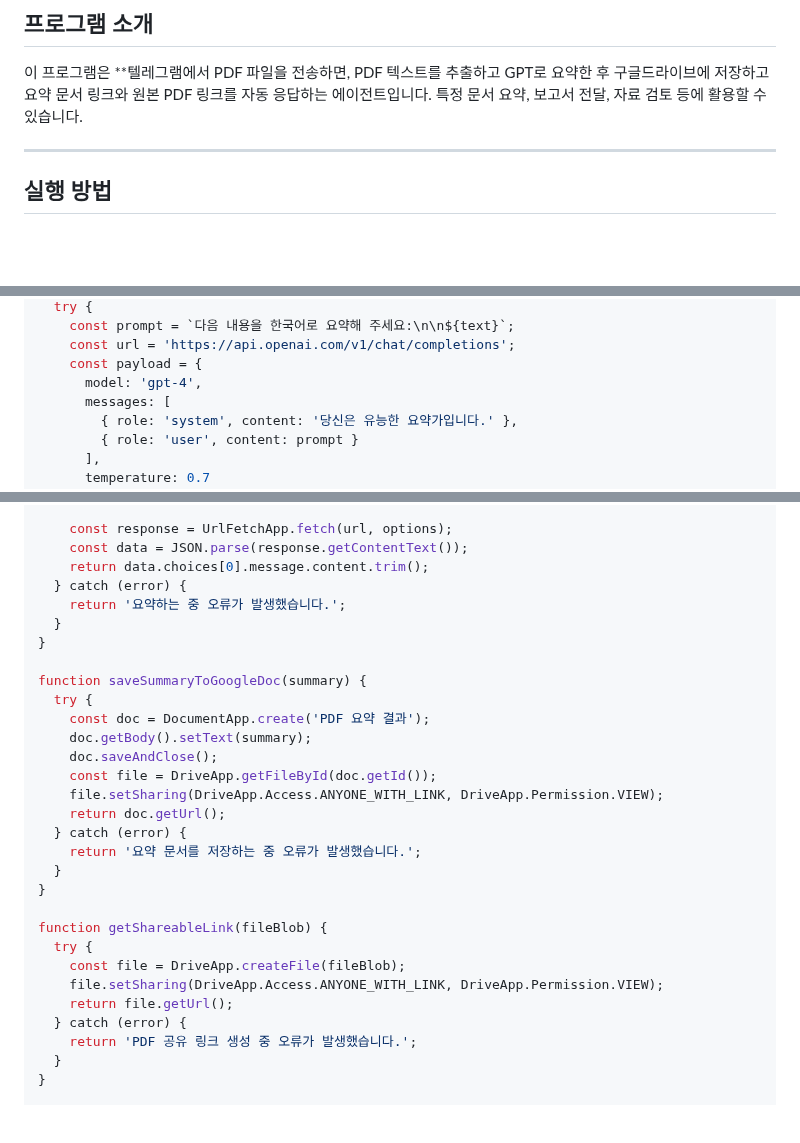
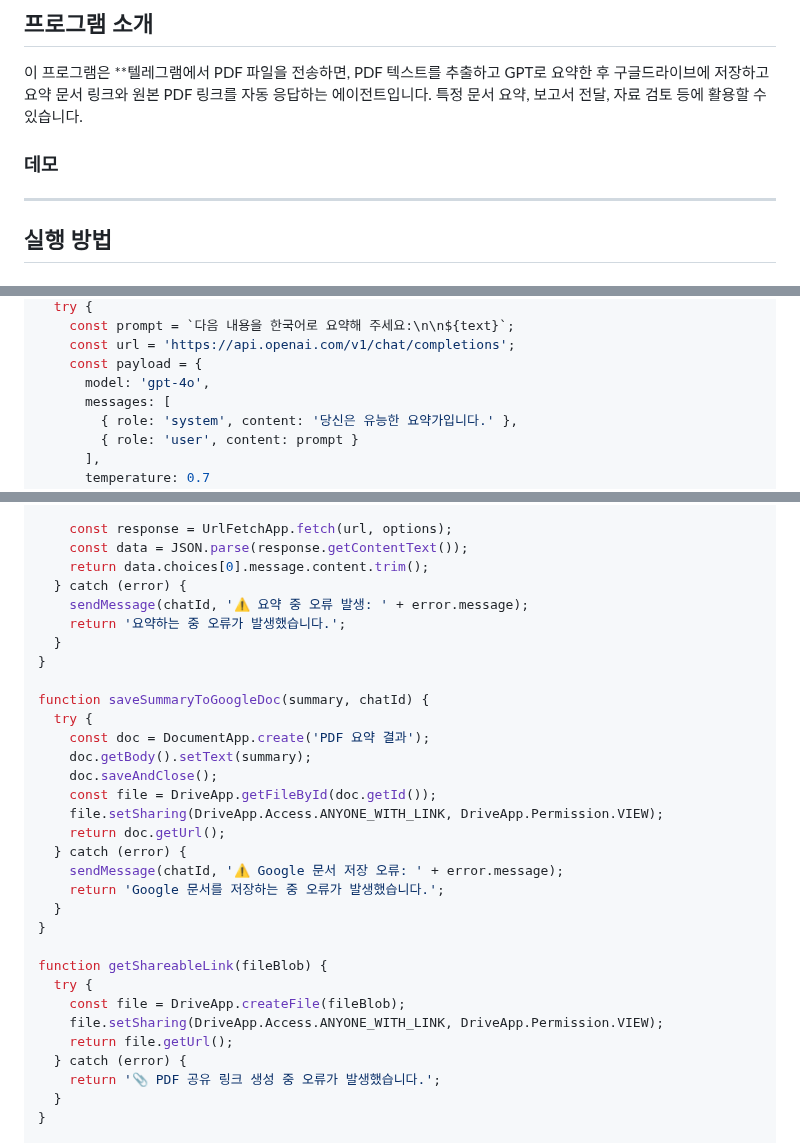
Before and after one commit to dabidstudio/google_ai_automation, a Markdown page: guides/07_PDF관리_에이전트.md, 3 parts joined by grey strips. Rendered like a GitHub page; blank space fills up the shorter version.

```diff
--- a/guides/07_PDF관리_에이전트.md
+++ b/guides/07_PDF관리_에이전트.md
@@ -4,6 +4,9 @@
 
 이 프로그램은 **텔레그램에서 PDF 파일을 전송하면, PDF 텍스트를 추출하고 GPT로 요약한 후 구글드라이브에 저장하고 요약 문서 링크와 원본 PDF 링크를 자동 응답하는 에이전트입니다.
 특정 문서 요약, 보고서 전달, 자료 검토 등에 활용할 수 있습니다.
+
+### 데모
+
 
 ---
 
@@ -104,7 +130,7 @@ function summarizeText(text) {
     const prompt = `다음 내용을 한국어로 요약해 주세요:\n\n${text}`;
     const url = 'https://api.openai.com/v1/chat/completions';
     const payload = {
-      model: 'gpt-4',
+      model: 'gpt-4o',
       messages: [
         { role: 'system', content: '당신은 유능한 요약가입니다.' },
         { role: 'user', content: prompt }
@@ -125,11 +151,12 @@ function summarizeText(text) {
     const data = JSON.parse(response.getContentText());
     return data.choices[0].message.content.trim();
   } catch (error) {
+    sendMessage(chatId, '⚠️ 요약 중 오류 발생: ' + error.message);
     return '요약하는 중 오류가 발생했습니다.';
   }
 }
 
-function saveSummaryToGoogleDoc(summary) {
+function saveSummaryToGoogleDoc(summary, chatId) {
   try {
     const doc = DocumentApp.create('PDF 요약 결과');
     doc.getBody().setText(summary);
@@ -138,7 +165,8 @@ function saveSummaryToGoogleDoc(summary) {
     file.setSharing(DriveApp.Access.ANYONE_WITH_LINK, DriveApp.Permission.VIEW);
     return doc.getUrl();
   } catch (error) {
-    return '요약 문서를 저장하는 중 오류가 발생했습니다.';
+    sendMessage(chatId, '⚠️ Google 문서 저장 오류: ' + error.message);
+    return 'Google 문서를 저장하는 중 오류가 발생했습니다.';
   }
 }
 
@@ -148,7 +176,7 @@ function getShareableLink(fileBlob) {
     file.setSharing(DriveApp.Access.ANYONE_WITH_LINK, DriveApp.Permission.VIEW);
     return file.getUrl();
   } catch (error) {
-    return 'PDF 공유 링크 생성 중 오류가 발생했습니다.';
+    return '📎 PDF 공유 링크 생성 중 오류가 발생했습니다.';
   }
 }
 
```
Also changed, not shown: other parts of guides/07_PDF관리_에이전트.md (+36 -13 lines).
